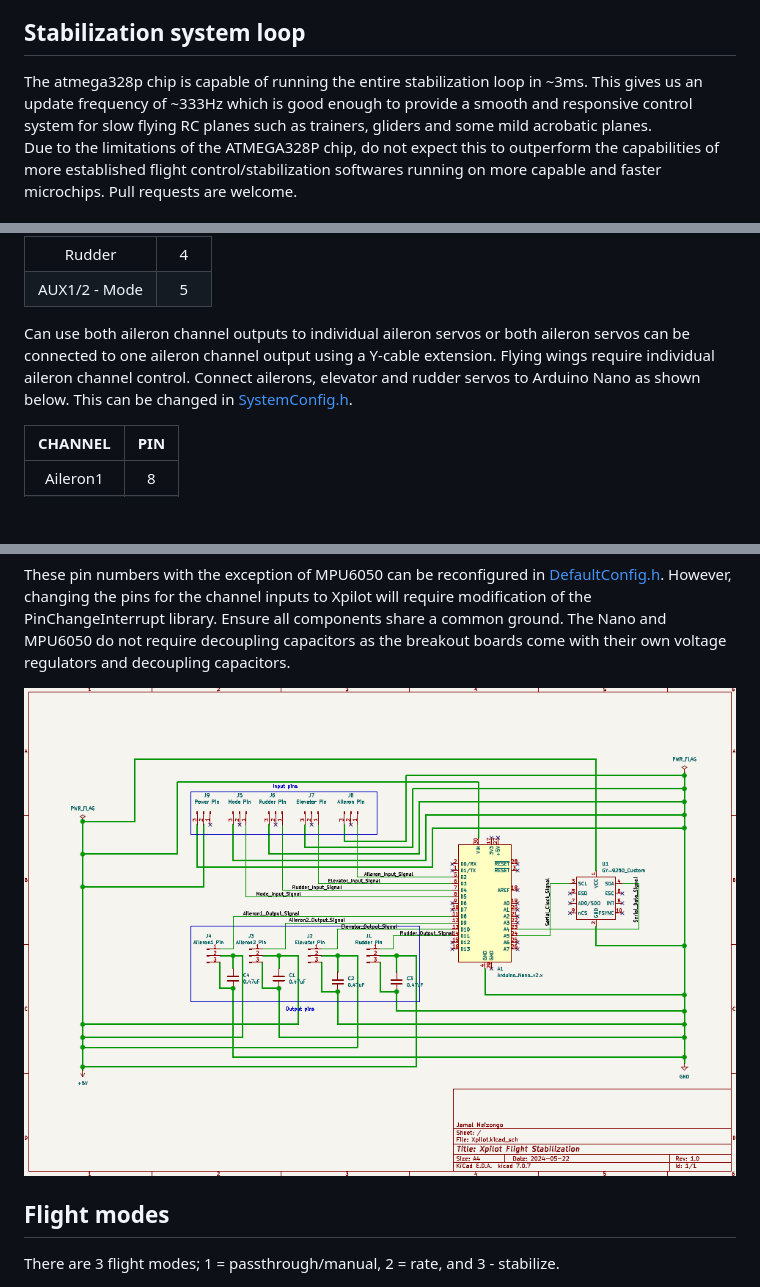
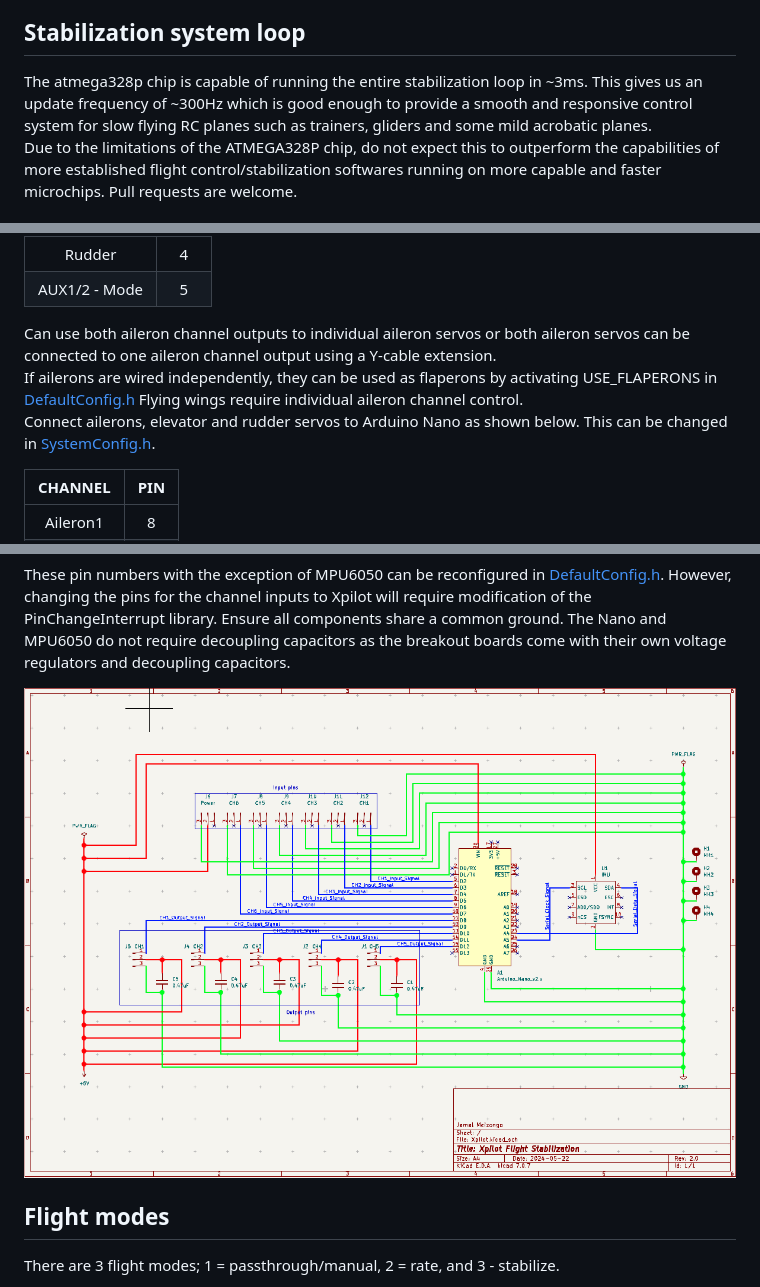
Before and after one commit to mrmeizongo/Xpilot, a Markdown page: README.md, 3 parts joined by grey strips. Drawn GitHub-style; pictures changed too: assets/img/Schematics.png; blank space fills up the shorter version.

Commit message:
Updated schematics.

```diff
--- a/README.md
+++ b/README.md
@@ -37,7 +37,7 @@ See [DefaultConfig.h](lib/PlaneConfigs/src/DefaultConfig.h) for airplane type co
 ## Stabilization system loop
 
 The atmega328p chip is capable of running the entire stabilization loop in ~3ms.
-This gives us an update frequency of ~333Hz which is good enough to provide a smooth and responsive control system for slow flying RC planes such as trainers, gliders and some mild acrobatic planes.
+This gives us an update frequency of ~300Hz which is good enough to provide a smooth and responsive control system for slow flying RC planes such as trainers, gliders and some mild acrobatic planes.
 Due to the limitations of the ATMEGA328P chip, do not expect this to outperform the capabilities of more established flight control/stabilization softwares running on more capable and faster microchips. Pull requests are welcome.
 
 ## Setup
@@ -60,7 +60,9 @@ Connect receiver to Arduino Nano as shown below. This can be changed in [SystemC
 |    Rudder     |  4  |
 | AUX1/2 - Mode |  5  |
 
-Can use both aileron channel outputs to individual aileron servos or both aileron servos can be connected to one aileron channel output using a Y-cable extension. Flying wings require individual aileron channel control.
+Can use both aileron channel outputs to individual aileron servos or both aileron servos can be connected to one aileron channel output using a Y-cable extension.
+If ailerons are wired independently, they can be used as flaperons by activating USE_FLAPERONS in [DefaultConfig.h](lib/PlaneConfigs/src/DefaultConfig.h)
+Flying wings require individual aileron channel control.
 Connect ailerons, elevator and rudder servos to Arduino Nano as shown below. This can be changed in [SystemConfig.h](lib/SystemConfig/src/SystemConfig.h).
 
 | CHANNEL  | PIN |
```
Also changed, not shown: 5 other files.
